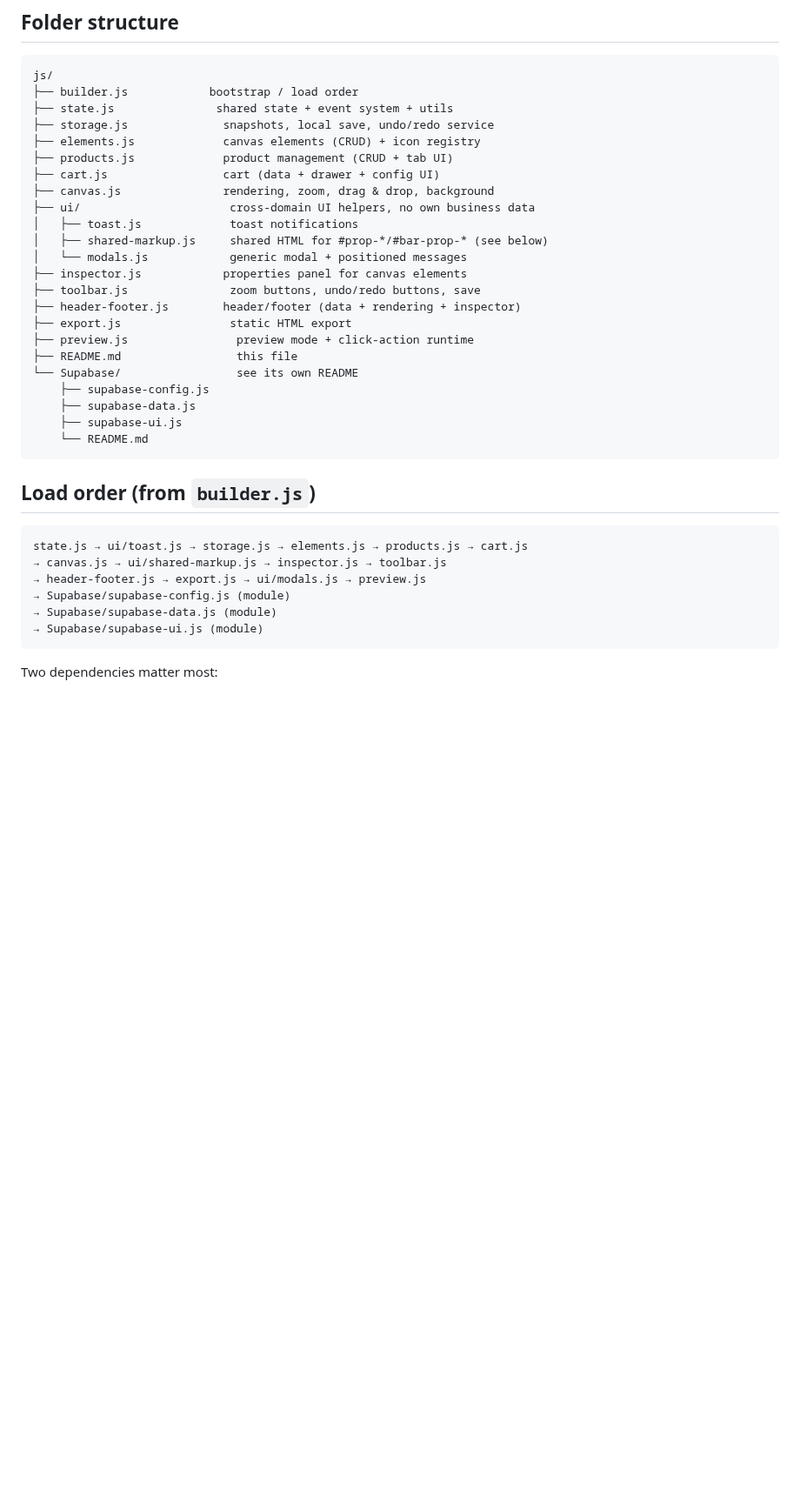
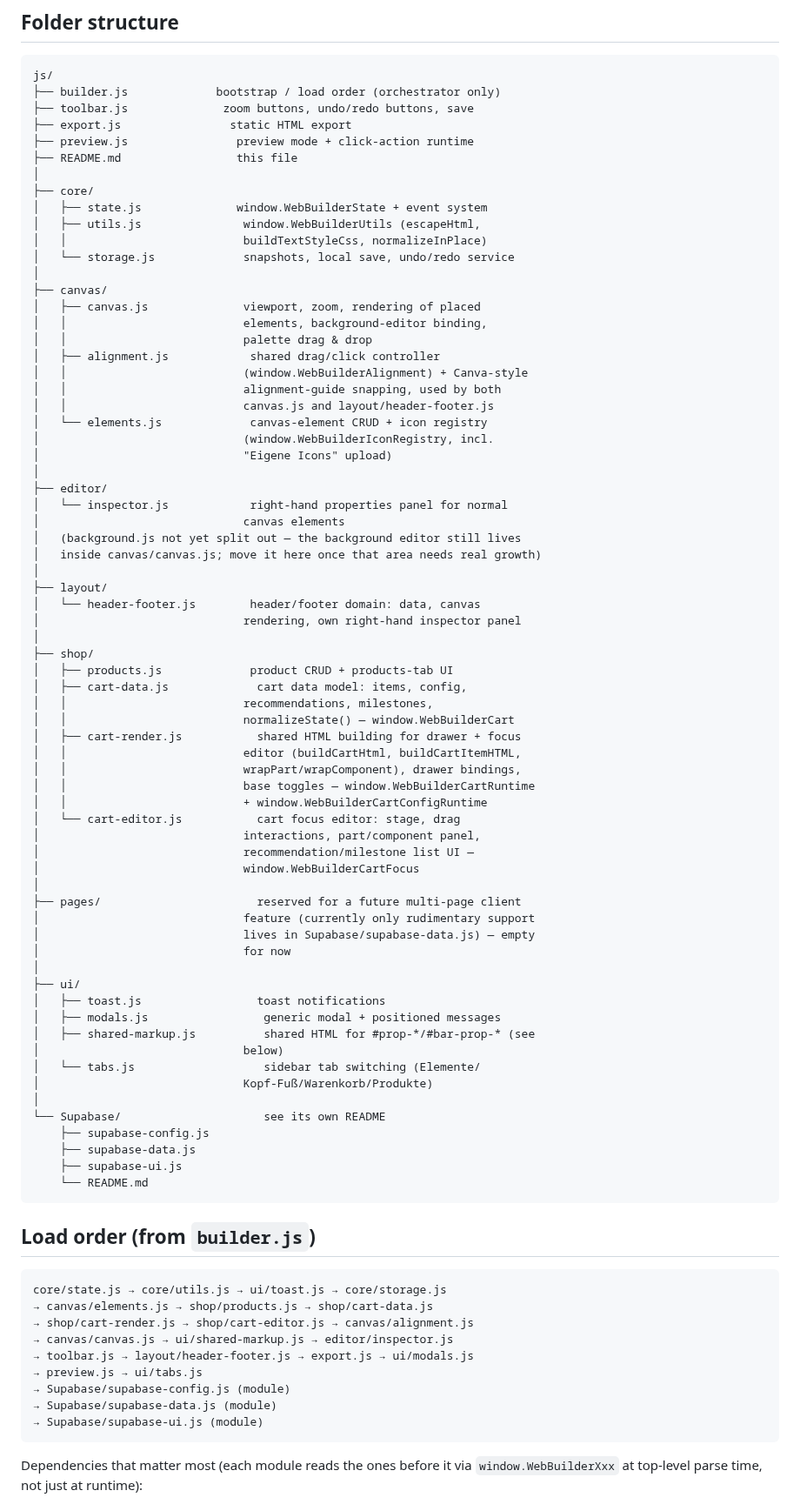
Before and after one commit to KubaM381/WebBuilder, a Markdown page: js/README.md, the part around one of its changes. Shown at 87% size. Drawn GitHub-style; blank space fills up the shorter version.

````diff
--- a/js/README.md
+++ b/js/README.md
@@ -11,24 +11,69 @@ via ES `import` statements, not by `document.write()` order.
 
 ```text
 js/
-├── builder.js            bootstrap / load order
-├── state.js               shared state + event system + utils
-├── storage.js              snapshots, local save, undo/redo service
-├── elements.js             canvas elements (CRUD) + icon registry
-├── products.js             product management (CRUD + tab UI)
-├── cart.js                 cart (data + drawer + config UI)
-├── canvas.js               rendering, zoom, drag & drop, background
-├── ui/                      cross-domain UI helpers, no own business data
-│   ├── toast.js             toast notifications
-│   ├── shared-markup.js     shared HTML for #prop-*/#bar-prop-* (see below)
-│   └── modals.js            generic modal + positioned messages
-├── inspector.js            properties panel for canvas elements
-├── toolbar.js               zoom buttons, undo/redo buttons, save
-├── header-footer.js        header/footer (data + rendering + inspector)
+├── builder.js             bootstrap / load order (orchestrator only)
+├── toolbar.js              zoom buttons, undo/redo buttons, save
 ├── export.js                static HTML export
 ├── preview.js                preview mode + click-action runtime
 ├── README.md                 this file
-└── Supabase/                 see its own README
+│
+├── core/
+│   ├── state.js              window.WebBuilderState + event system
+│   ├── utils.js               window.WebBuilderUtils (escapeHtml,
+│   │                          buildTextStyleCss, normalizeInPlace)
+│   └── storage.js             snapshots, local save, undo/redo service
+│
+├── canvas/
+│   ├── canvas.js              viewport, zoom, rendering of placed
+│   │                          elements, background-editor binding,
+│   │                          palette drag & drop
+│   ├── alignment.js            shared drag/click controller
+│   │                          (window.WebBuilderAlignment) + Canva-style
+│   │                          alignment-guide snapping, used by both
+│   │                          canvas.js and layout/header-footer.js
+│   └── elements.js             canvas-element CRUD + icon registry
+│                              (window.WebBuilderIconRegistry, incl.
+│                              "Eigene Icons" upload)
+│
+├── editor/
+│   └── inspector.js            right-hand properties panel for normal
+│                              canvas elements
+│   (background.js not yet split out — the background editor still lives
+│   inside canvas/canvas.js; move it here once that area needs real growth)
+│
+├── layout/
+│   └── header-footer.js        header/footer domain: data, canvas
+│                              rendering, own right-hand inspector panel
+│
+├── shop/
+│   ├── products.js             product CRUD + products-tab UI
+│   ├── cart-data.js             cart data model: items, config,
+│   │                          recommendations, milestones,
+│   │                          normalizeState() — window.WebBuilderCart
+│   ├── cart-render.js           shared HTML building for drawer + focus
+│   │                          editor (buildCartHtml, buildCartItemHTML,
+│   │                          wrapPart/wrapComponent), drawer bindings,
+│   │                          base toggles — window.WebBuilderCartRuntime
+│   │                          + window.WebBuilderCartConfigRuntime
+│   └── cart-editor.js           cart focus editor: stage, drag
+│                              interactions, part/component panel,
+│                              recommendation/milestone list UI —
+│                              window.WebBuilderCartFocus
+│
+├── pages/                       reserved for a future multi-page client
+│                              feature (currently only rudimentary support
+│                              lives in Supabase/supabase-data.js) — empty
+│                              for now
+│
+├── ui/
+│   ├── toast.js                 toast notifications
+│   ├── modals.js                 generic modal + positioned messages
+│   ├── shared-markup.js          shared HTML for #prop-*/#bar-prop-* (see
+│                              below)
+│   └── tabs.js                   sidebar tab switching (Elemente/
+│                              Kopf-Fuß/Warenkorb/Produkte)
+│
+└── Supabase/                     see its own README
     ├── supabase-config.js
     ├── supabase-data.js
     ├── supabase-ui.js
@@ -38,13 +83,17 @@ js/
 ## Load order (from `builder.js`)
 
 ```text
-state.js → ui/toast.js → storage.js → elements.js → products.js → cart.js
-→ canvas.js → ui/shared-markup.js → inspector.js → toolbar.js
-→ header-footer.js → export.js → ui/modals.js → preview.js
+core/state.js → core/utils.js → ui/toast.js → core/storage.js
+→ canvas/elements.js → shop/products.js → shop/cart-data.js
+→ shop/cart-render.js → shop/cart-editor.js → canvas/alignment.js
+→ canvas/canvas.js → ui/shared-markup.js → editor/inspector.js
+→ toolbar.js → layout/header-footer.js → export.js → ui/modals.js
+→ preview.js → ui/tabs.js
 → Supabase/supabase-config.js (module)
 → Supabase/supabase-data.js (module)
 → Supabase/supabase-ui.js (module)
 ```
 
-Two dependencies matter most:
+Dependencies that matter most (each module reads the ones before it via
+`window.WebBuilderXxx` at top-level parse time, not just at runtime):
 
````
Also changed, not shown: other parts of js/README.md (+144 -87 lines).
